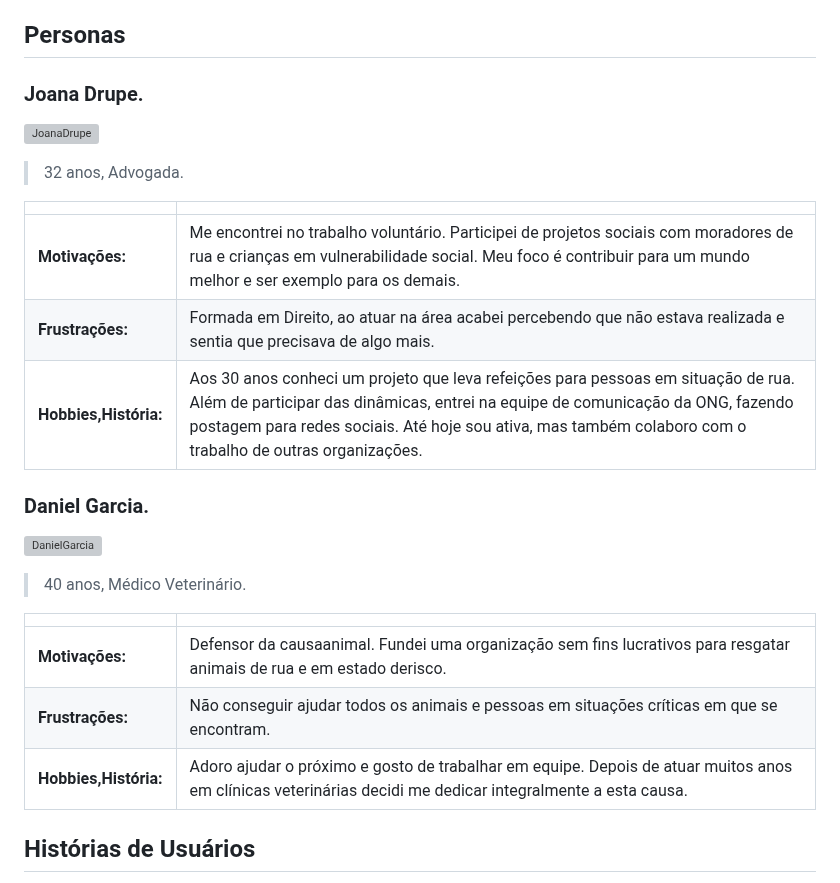
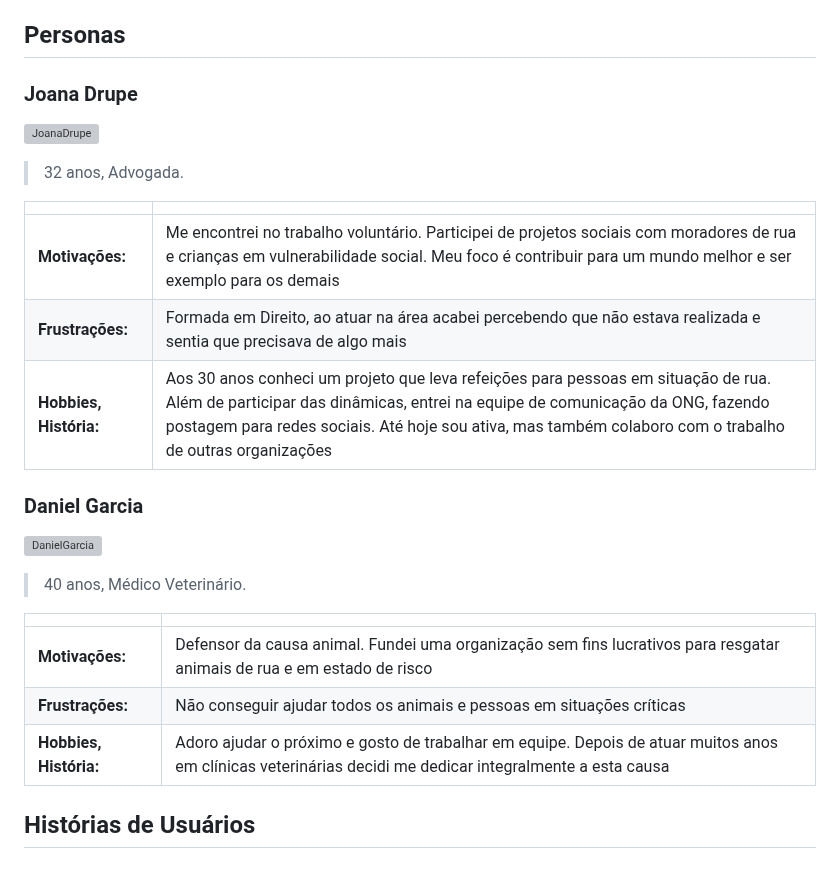
Before and after one commit to RaulJanon/pmv-ads-2023-1-e1-proj-web-t2-grupo-4-ongs-e-voluntariado, a Markdown page: docs/02-Especificação do Projeto.md, the part around the change. Drawn GitHub-style; grey boxes are pictures that could not be loaded.

```diff
--- a/docs/02-Especificação do Projeto.md
+++ b/docs/02-Especificação do Projeto.md
@@ -6,7 +6,7 @@ A definição do problema e dos pontos a serem tratados neste projeto foram cons
 
 ## Personas
 
-### Joana Drupe.
+### Joana Drupe
 
 ![JoanaDrupe](https://user-images.githubusercontent.com/127978114/233849978-b1b48294-791a-4dc9-9931-2f1c59688431.png)
 
@@ -14,11 +14,11 @@ A definição do problema e dos pontos a serem tratados neste projeto foram cons
 
 |                   |                                                                                                              |
 | ----------------- | ------------------------------------------------------------------------------------------------------------ |
-| **Motivações:**       | Me encontrei no trabalho voluntário. Participei de projetos sociais com moradores de rua e crianças em vulnerabilidade social. Meu foco é contribuir para um mundo melhor e ser exemplo para os demais. |
-| **Frustrações:** | Formada em Direito, ao atuar na área acabei percebendo que não estava realizada e sentia que precisava de algo mais.                          |
-| **Hobbies,História:**      | Aos 30 anos conheci um projeto que leva refeições para pessoas em situação de rua. Além de participar das dinâmicas, entrei na equipe de comunicação da ONG, fazendo postagem para redes sociais. Até hoje sou ativa, mas também colaboro com o trabalho de outras organizações.                       |
+| **Motivações:**       | Me encontrei no trabalho voluntário. Participei de projetos sociais com moradores de rua e crianças em vulnerabilidade social. Meu foco é contribuir para um mundo melhor e ser exemplo para os demais |
+| **Frustrações:** | Formada em Direito, ao atuar na área acabei percebendo que não estava realizada e sentia que precisava de algo mais                          |
+| **Hobbies, História:**      | Aos 30 anos conheci um projeto que leva refeições para pessoas em situação de rua. Além de participar das dinâmicas, entrei na equipe de comunicação da ONG, fazendo postagem para redes sociais. Até hoje sou ativa, mas também colaboro com o trabalho de outras organizações                       |
 
-### Daniel Garcia.
+### Daniel Garcia
 
 ![DanielGarcia](https://user-images.githubusercontent.com/127978114/233851557-f8130be2-f1e0-4be2-ace2-b3c4386bac86.png)
 
@@ -26,9 +26,9 @@ A definição do problema e dos pontos a serem tratados neste projeto foram cons
 
 |                   |                                                                                                              |
 | ----------------- | ------------------------------------------------------------------------------------------------------------ |
-| **Motivações:**       | Defensor da causaanimal. Fundei uma organização sem fins lucrativos para resgatar animais de rua e em estado derisco. |
-| **Frustrações:** | Não conseguir ajudar todos os animais e pessoas em situações críticas em que se encontram.                          |
-| **Hobbies,História:**      | Adoro ajudar o próximo e gosto de trabalhar em equipe. Depois de atuar muitos anos em clínicas veterinárias decidi me dedicar integralmente a esta causa.                       |
+| **Motivações:**       | Defensor da causa animal. Fundei uma organização sem fins lucrativos para resgatar animais de rua e em estado de risco |
+| **Frustrações:** | Não conseguir ajudar todos os animais e pessoas em situações críticas                          |
+| **Hobbies, História:**      | Adoro ajudar o próximo e gosto de trabalhar em equipe. Depois de atuar muitos anos em clínicas veterinárias decidi me dedicar integralmente a esta causa                       |
 
 ## Histórias de Usuários
 
```
